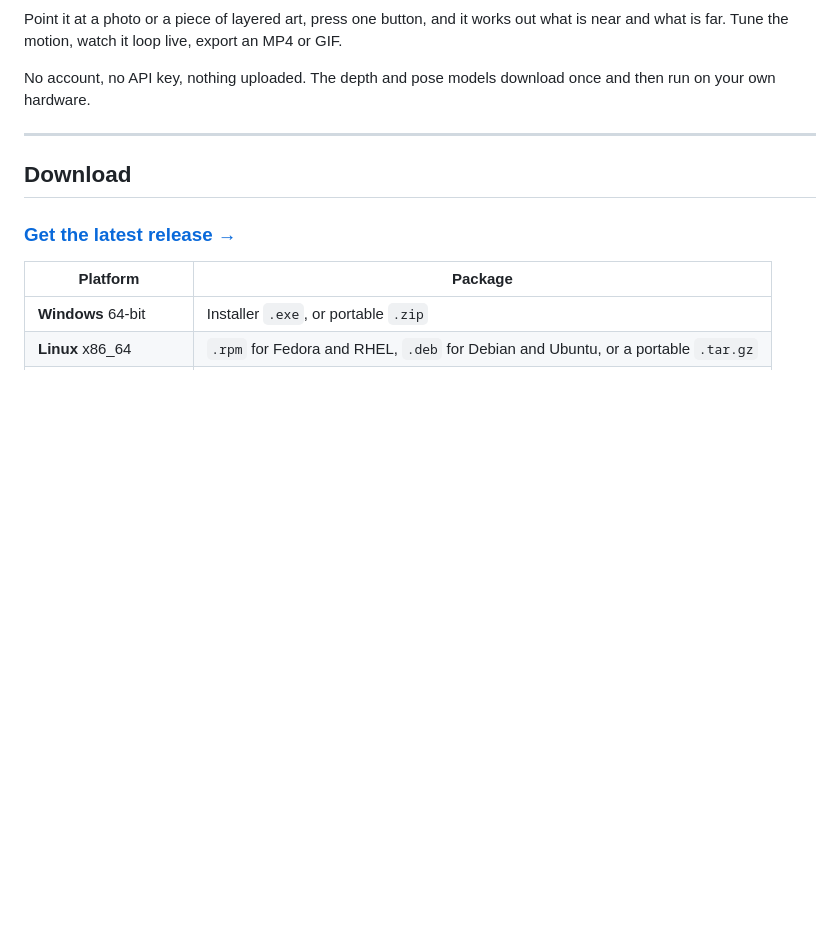
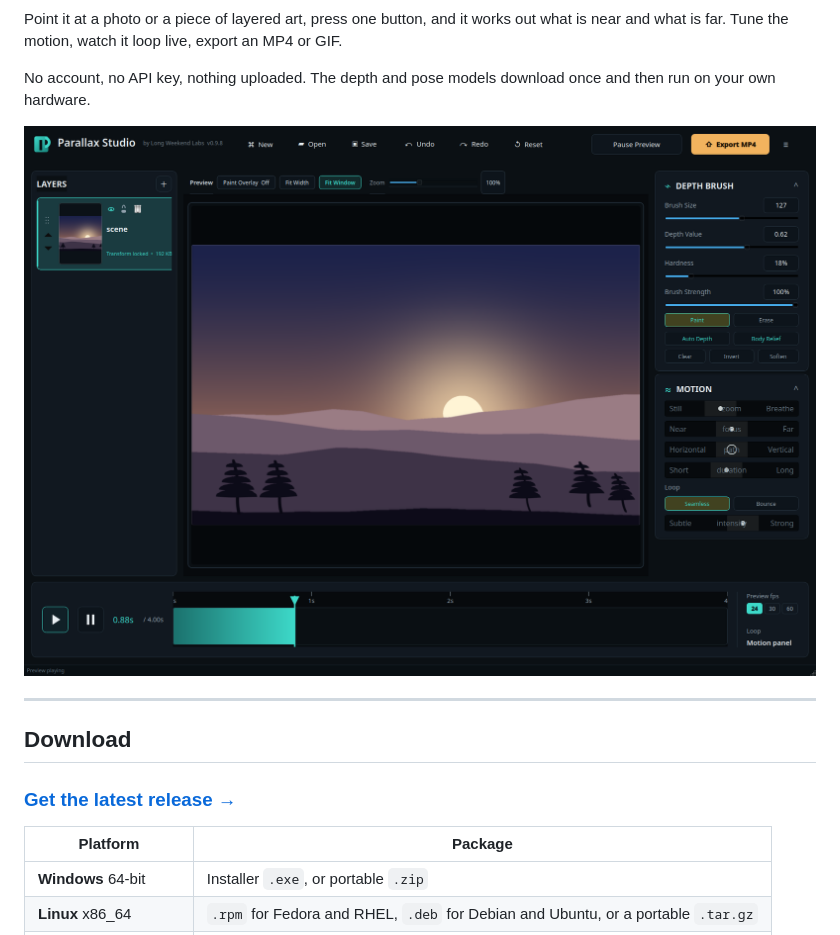
Before and after one commit to longweekendlabs/parallax-studio, a Markdown page: README.md, the part around one of its changes. Rendered like a GitHub page; pictures changed too: docs/assets/parallax-studio-ui.png; blank space fills up the shorter version.

```diff
--- a/README.md
+++ b/README.md
@@ -12,6 +14,8 @@
 Point it at a photo or a piece of layered art, press one button, and it works out what is near and what is far. Tune the motion, watch it loop live, export an MP4 or GIF.
 
 No account, no API key, nothing uploaded. The depth and pose models download once and then run on your own hardware.
+
+![The Parallax Studio window](docs/assets/parallax-studio-ui.png)
 
 ---
 
```
Also changed, not shown: other parts of README.md (+3 -1 lines), 6 other files.
